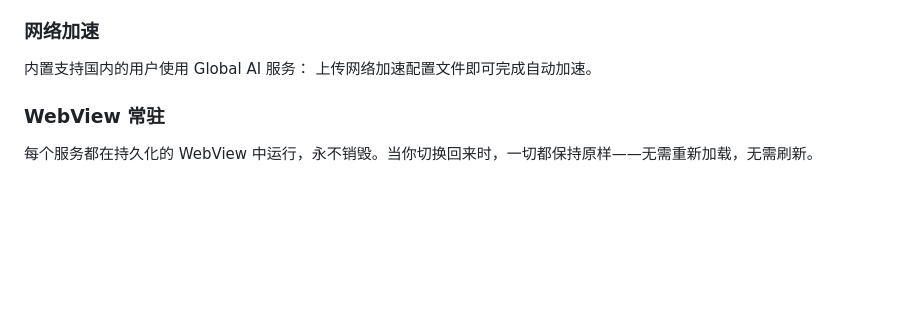
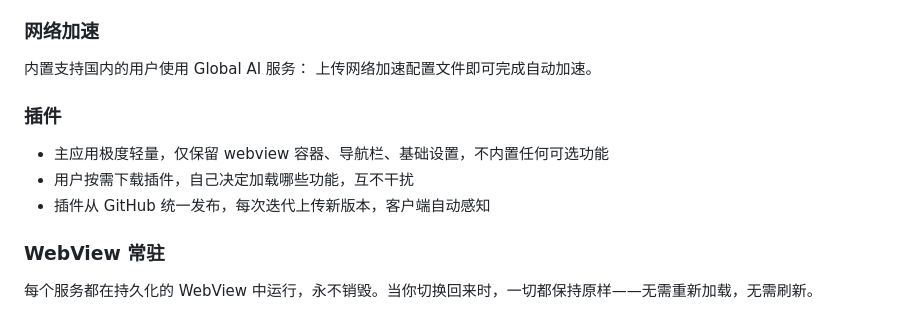
Before and after one commit to unhurriedly/OmniAi-Desktop, a Markdown page: README.md, the part around the change. Drawn GitHub-style; blank space fills up the shorter version.

Commit message:
Update README.md
更新插件功能描述

```diff
--- a/README.md
+++ b/README.md
@@ -37,6 +37,12 @@ OmniAi 将所有 AI 助手聚合在一个 AI 原生应用中。你的会话保
 
 内置支持国内的用户使用 Global AI 服务：
 上传网络加速配置文件即可完成自动加速。
+
+### 插件
+
+- 主应用极度轻量，仅保留 webview 容器、导航栏、基础设置，不内置任何可选功能
+- 用户按需下载插件，自己决定加载哪些功能，互不干扰
+- 插件从 GitHub 统一发布，每次迭代上传新版本，客户端自动感知
 
 ### WebView 常驻
 
```
